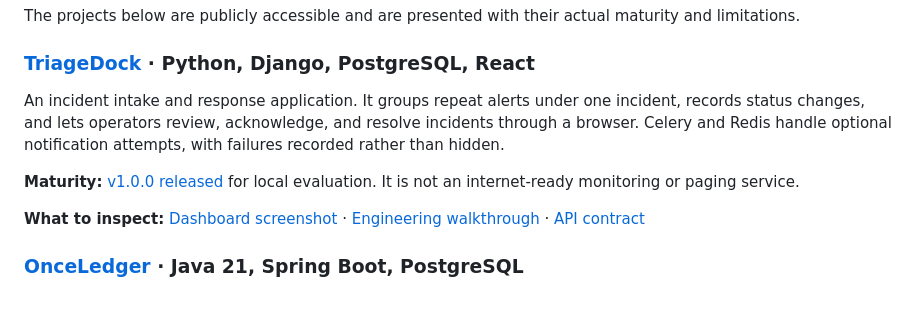
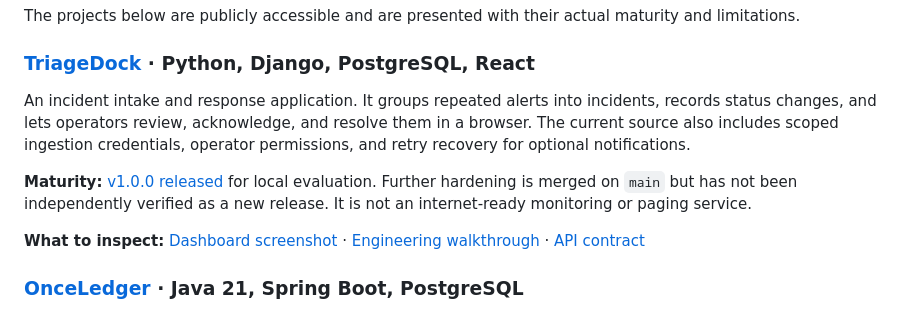
Before and after one commit to bconnell/bconnell, a Markdown page: README.md, the part around the change. Rendered like a GitHub page.

Commit message:
Align TriageDock profile description with hardening status

```diff
--- a/README.md
+++ b/README.md
@@ -16,9 +16,9 @@ The projects below are publicly accessible and are presented with their actual m
 
 ### [TriageDock](https://github.com/bconnell/TriageDock) · Python, Django, PostgreSQL, React
 
-An incident intake and response application. It groups repeat alerts under one incident, records status changes, and lets operators review, acknowledge, and resolve incidents through a browser. Celery and Redis handle optional notification attempts, with failures recorded rather than hidden.
+An incident intake and response application. It groups repeated alerts into incidents, records status changes, and lets operators review, acknowledge, and resolve them in a browser. The current source also includes scoped ingestion credentials, operator permissions, and retry recovery for optional notifications.
 
-**Maturity:** [v1.0.0 released](https://github.com/bconnell/TriageDock/releases/tag/v1.0.0) for local evaluation. It is not an internet-ready monitoring or paging service.
+**Maturity:** [v1.0.0 released](https://github.com/bconnell/TriageDock/releases/tag/v1.0.0) for local evaluation. Further hardening is merged on `main` but has not been independently verified as a new release. It is not an internet-ready monitoring or paging service.
 
 **What to inspect:** [Dashboard screenshot](https://github.com/bconnell/TriageDock/blob/main/docs/screenshots/dashboard.webp) · [Engineering walkthrough](https://github.com/bconnell/TriageDock/blob/main/docs/PROJECT_OVERVIEW.md) · [API contract](https://github.com/bconnell/TriageDock/blob/main/docs/API.md)
 
```
